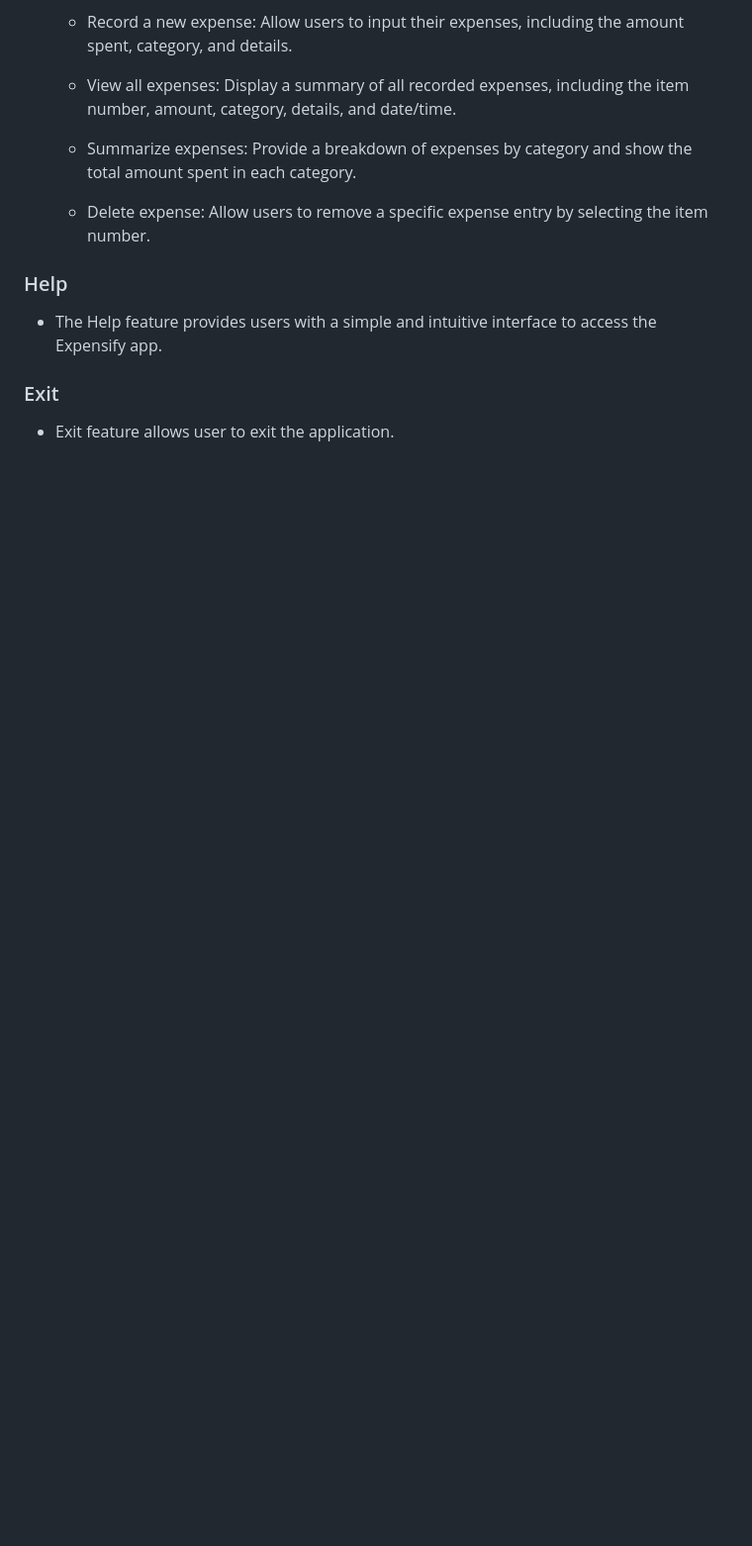
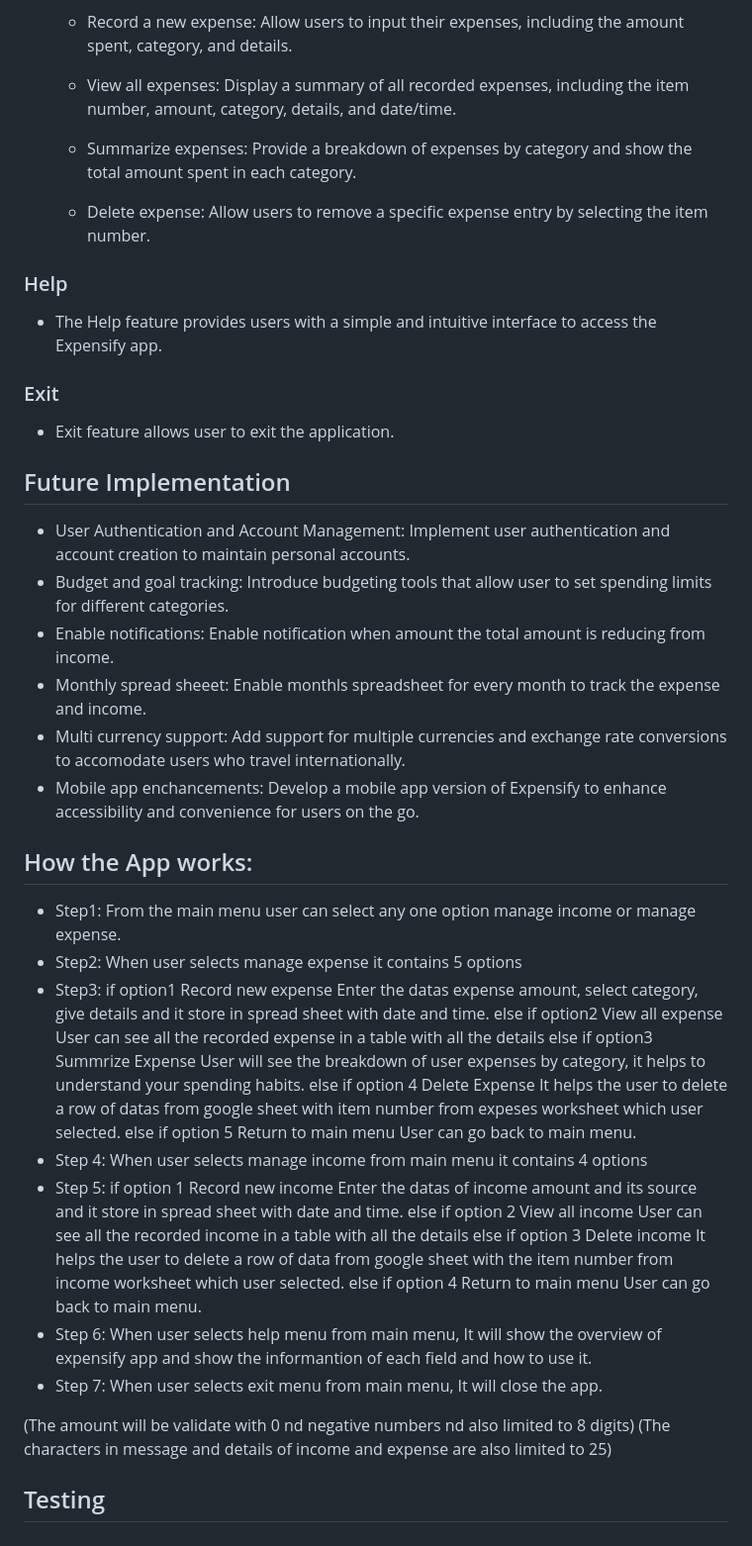
Before and after one commit to Saranyajayakumaran/Expensify, a Markdown page: README.md, the part around the change. Shown: that part at 99% size. Drawn GitHub-style; blank space fills up the shorter version.

Commit message:
Add Future implementation and steps in read me

```diff
--- a/README.md
+++ b/README.md
@@ -82,3 +82,57 @@ Expensify is a versatile expense tracker designed to help users manage their fin
 
 ### Exit
 - Exit feature allows user to exit the application.
+
+## Future Implementation
+- User Authentication and Account Management:
+        Implement user authentication and account creation to maintain personal accounts.
+- Budget and goal tracking:
+        Introduce budgeting tools that allow user to set spending limits for different categories.
+- Enable notifications:
+        Enable notification when amount the total amount is reducing from income.
+- Monthly spread sheeet:
+        Enable monthls spreadsheet for every month to track the expense and income.
+- Multi currency support:
+        Add support for multiple currencies and exchange rate conversions to accomodate users who travel internationally.
+- Mobile app enchancements:
+        Develop a mobile app version of Expensify to enhance accessibility and convenience for users on the go.
+
+
+## How the App works:
+- Step1: From the main menu user can select any one option manage income or manage expense.
+- Step2: When user selects manage expense it contains 5 options
+- Step3: if option1
+                Record new expense
+                        Enter the datas expense amount, select category, give details and it store in spread sheet with date and time.
+         else if option2
+                View all expense
+                        User can see all the recorded expense in a table with all the details
+         else if option3
+                Summrize Expense
+                        User will see the breakdown of user expenses by category, it helps to understand your spending habits.
+         else if option 4
+                Delete Expense
+                        It helps the user to delete a row of datas from google sheet with item number from expeses worksheet which user selected.
+         else if option 5
+                Return to main menu
+                        User can go back to main menu.
+- Step 4: When user selects manage income from main menu it contains 4 options
+- Step 5: if option 1
+                Record new income
+                        Enter the datas of income amount and its source and it store in spread sheet with date and time.
+         else if option 2
+                View all income
+                        User can see all the recorded income in a table with all the details
+         else if option 3
+                Delete income
+                        It helps the user to delete a row of data from google sheet with the item number from income worksheet which user selected.
+         else if option 4
+                Return to main menu
+                        User can go back to main menu.
+- Step 6: When user selects help menu from main menu, It will show the overview of expensify app and show the informantion of each field and how to use it.
+- Step 7: When user selects exit menu from main menu, It will close the app.
+
+(The amount will be validate with 0 nd negative numbers nd also limited to 8 digits)
+(The characters in message and details of income and expense are also limited to 25)
+
+## Testing
```
